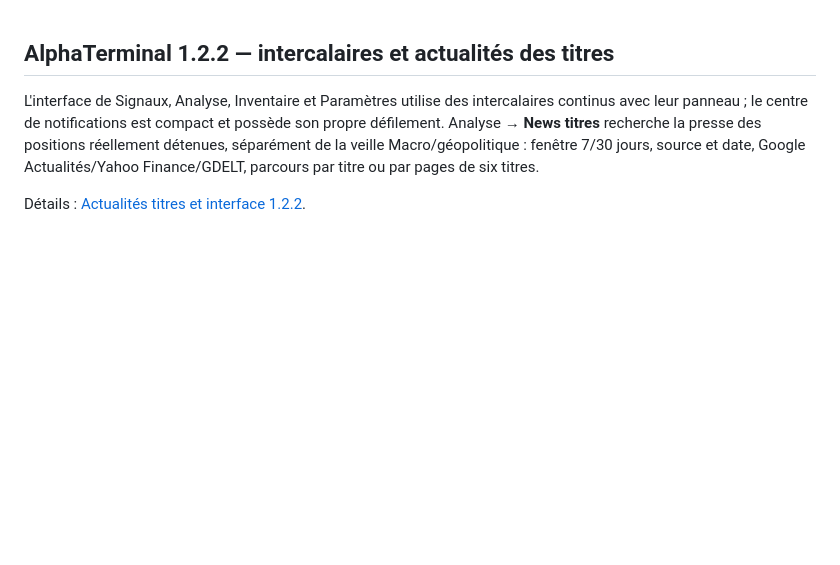
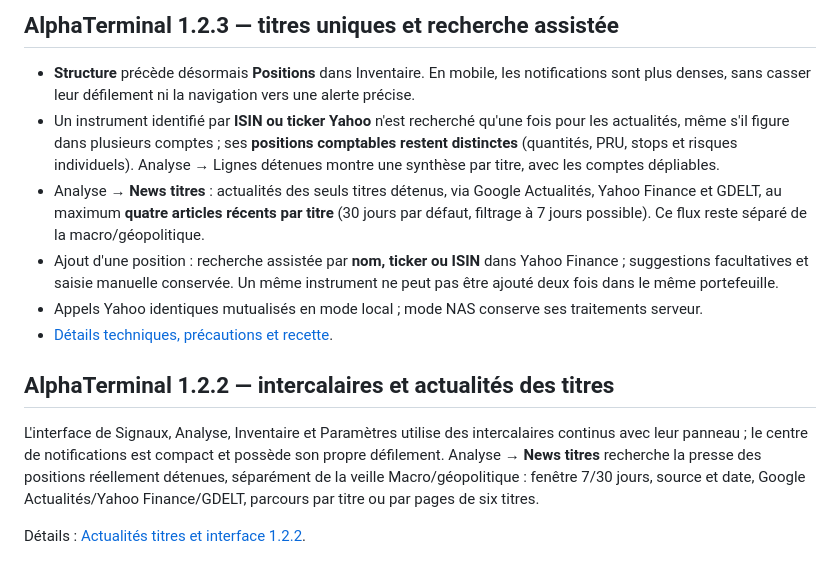
Before and after one commit to sicho95/AlphaTerminal, a Markdown page: README.md, the part around the change. GitHub-like rendering; blank space fills up the shorter version.

Commit message:
docs(release): record AlphaTerminal 1.2.3 portfolio instrument and mobile usability changes

```diff
--- a/README.md
+++ b/README.md
@@ -1,3 +1,12 @@
+## AlphaTerminal 1.2.3 — titres uniques et recherche assistée
+
+- **Structure** précède désormais **Positions** dans Inventaire. En mobile, les notifications sont plus denses, sans casser leur défilement ni la navigation vers une alerte précise.
+- Un instrument identifié par **ISIN ou ticker Yahoo** n'est recherché qu'une fois pour les actualités, même s'il figure dans plusieurs comptes ; ses **positions comptables restent distinctes** (quantités, PRU, stops et risques individuels). Analyse → Lignes détenues montre une synthèse par titre, avec les comptes dépliables.
+- Analyse → **News titres** : actualités des seuls titres détenus, via Google Actualités, Yahoo Finance et GDELT, au maximum **quatre articles récents par titre** (30 jours par défaut, filtrage à 7 jours possible). Ce flux reste séparé de la macro/géopolitique.
+- Ajout d'une position : recherche assistée par **nom, ticker ou ISIN** dans Yahoo Finance ; suggestions facultatives et saisie manuelle conservée. Un même instrument ne peut pas être ajouté deux fois dans le même portefeuille.
+- Appels Yahoo identiques mutualisés en mode local ; mode NAS conserve ses traitements serveur.
+- [Détails techniques, précautions et recette](docs/unique-instruments-ux-1.2.3.md).
+
 ## AlphaTerminal 1.2.2 — intercalaires et actualités des titres
 L'interface de Signaux, Analyse, Inventaire et Paramètres utilise des intercalaires continus avec leur panneau ; le centre de notifications est compact et possède son propre défilement. Analyse → **News titres** recherche la presse des positions réellement détenues, séparément de la veille Macro/géopolitique : fenêtre 7/30 jours, source et date, Google Actualités/Yahoo Finance/GDELT, parcours par titre ou par pages de six titres.
 
```
